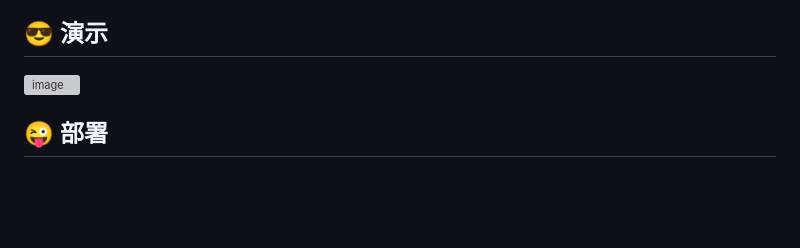
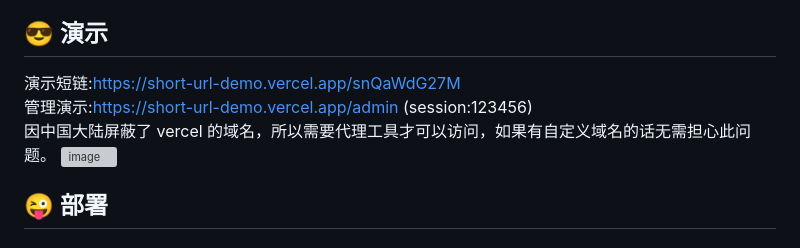
Before and after one commit to fuingzu/ShortUrl, a Markdown page: README.zhCN.md, the part around the change. Drawn GitHub-style; blank space fills up the shorter version; grey boxes are pictures that could not be loaded.

```diff
--- a/README.zhCN.md
+++ b/README.zhCN.md
@@ -13,6 +13,9 @@
 - 可二次开发
 
 ## 😎 演示
+演示短链:https://short-url-demo.vercel.app/snQaWdG27M
+管理演示:https://short-url-demo.vercel.app/admin (session:123456)
+因中国大陆屏蔽了 vercel 的域名，所以需要代理工具才可以访问，如果有自定义域名的话无需担心此问题。
 <img width="583" alt="image" src="https://user-images.githubusercontent.com/79984712/213964020-9b395a45-0d23-4b37-87e4-e41b74670c56.gif">
 
 ## 😜 部署
```
